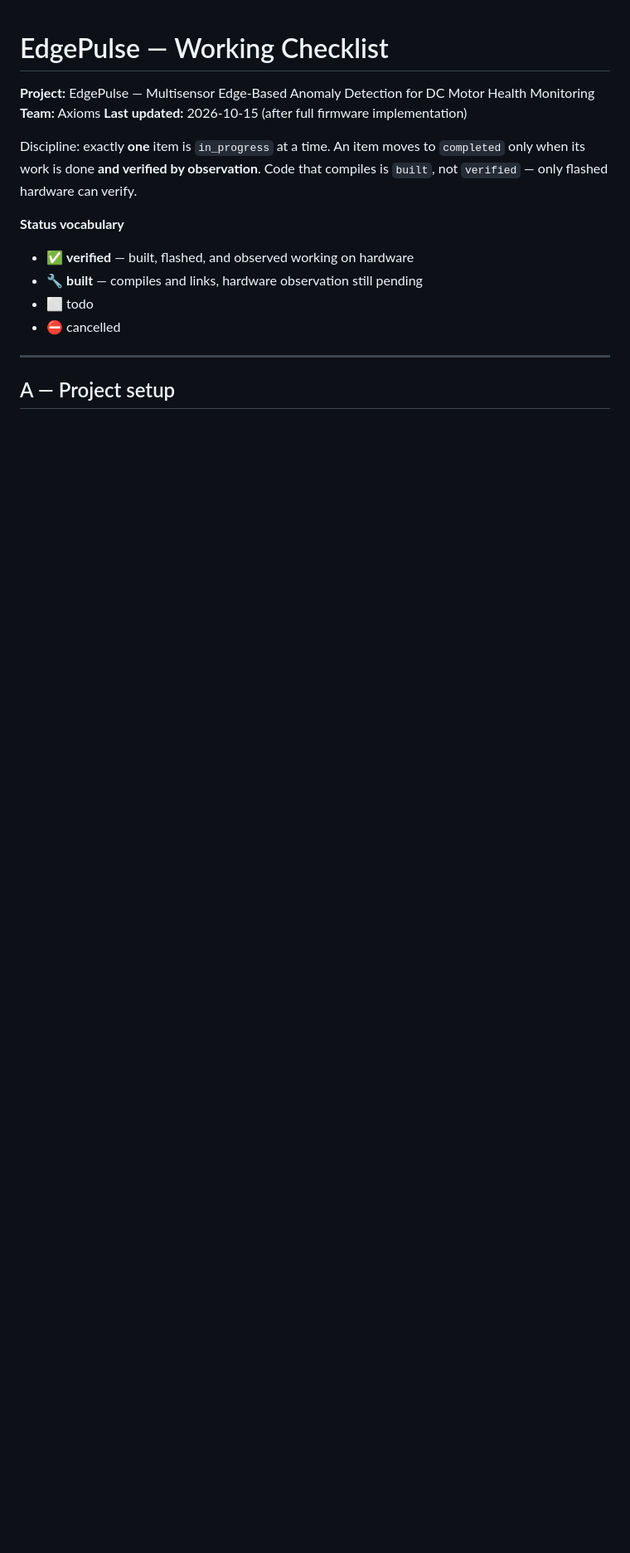
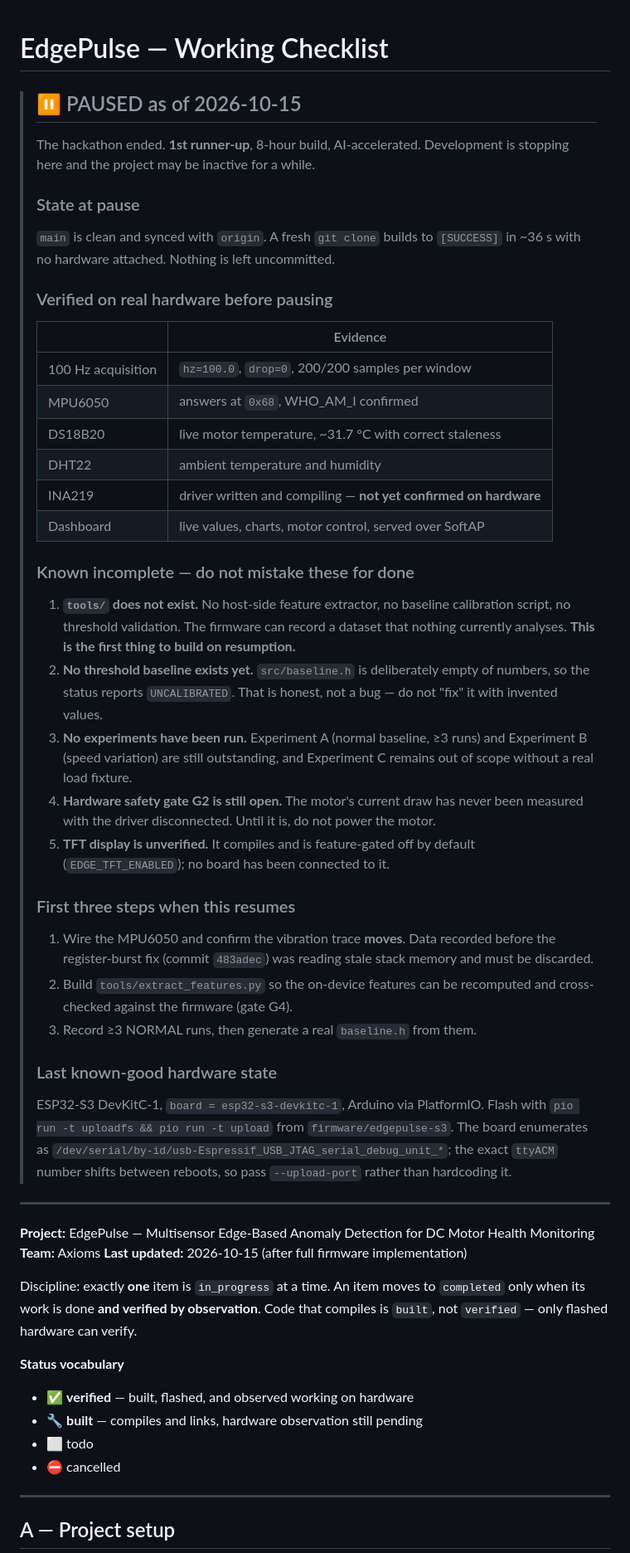
Before and after one commit to asifahamed-ece/EdgePulse-Monitor, a Markdown page: CHECKLIST.md, the part around the change. Shown at 83% size. Drawn GitHub-style; blank space fills up the shorter version.

Commit message:
docs: record pause state, verified results and resumption steps

```diff
--- a/CHECKLIST.md
+++ b/CHECKLIST.md
@@ -1,4 +1,63 @@
 # EdgePulse — Working Checklist
+
+> ## ⏸️ PAUSED as of 2026-10-15
+>
+> The hackathon ended. **1st runner-up**, 8-hour build, AI-accelerated.
+> Development is stopping here and the project may be inactive for a while.
+>
+> ### State at pause
+>
+> `main` is clean and synced with `origin`. A fresh `git clone` builds to
+> `[SUCCESS]` in ~36 s with no hardware attached. Nothing is left uncommitted.
+>
+> ### Verified on real hardware before pausing
+>
+> | | Evidence |
+> |---|---|
+> | 100 Hz acquisition | `hz=100.0`, `drop=0`, 200/200 samples per window |
+> | MPU6050 | answers at `0x68`, WHO_AM_I confirmed |
+> | DS18B20 | live motor temperature, ~31.7 °C with correct staleness |
+> | DHT22 | ambient temperature and humidity |
+> | INA219 | driver written and compiling — **not yet confirmed on hardware** |
+> | Dashboard | live values, charts, motor control, served over SoftAP |
+>
+> ### Known incomplete — do not mistake these for done
+>
+> 1. **`tools/` does not exist.** No host-side feature extractor, no baseline
+>    calibration script, no threshold validation. The firmware can record a
+>    dataset that nothing currently analyses. **This is the first thing to
+>    build on resumption.**
+> 2. **No threshold baseline exists yet.** `src/baseline.h` is deliberately
+>    empty of numbers, so the status reports `UNCALIBRATED`. That is honest,
+>    not a bug — do not "fix" it with invented values.
+> 3. **No experiments have been run.** Experiment A (normal baseline, ≥3
+>    runs) and Experiment B (speed variation) are still outstanding, and
+>    Experiment C remains out of scope without a real load fixture.
+> 4. **Hardware safety gate G2 is still open.** The motor's current draw has
+>    never been measured with the driver disconnected. Until it is, do not
+>    power the motor.
+> 5. **TFT display is unverified.** It compiles and is feature-gated off by
+>    default (`EDGE_TFT_ENABLED`); no board has been connected to it.
+>
+> ### First three steps when this resumes
+>
+> 1. Wire the MPU6050 and confirm the vibration trace **moves**. Data recorded
+>    before the register-burst fix (commit `483adec`) was reading stale stack
+>    memory and must be discarded.
+> 2. Build `tools/extract_features.py` so the on-device features can be
+>    recomputed and cross-checked against the firmware (gate G4).
+> 3. Record ≥3 NORMAL runs, then generate a real `baseline.h` from them.
+>
+> ### Last known-good hardware state
+>
+> ESP32-S3 DevKitC-1, `board = esp32-s3-devkitc-1`, Arduino via PlatformIO.
+> Flash with `pio run -t uploadfs && pio run -t upload` from
+> `firmware/edgepulse-s3`. The board enumerates as
+> `/dev/serial/by-id/usb-Espressif_USB_JTAG_serial_debug_unit_*`; the exact
+> `ttyACM` number shifts between reboots, so pass `--upload-port` rather than
+> hardcoding it.
+
+---
 
 **Project:** EdgePulse — Multisensor Edge-Based Anomaly Detection for DC Motor Health Monitoring
 **Team:** Axioms
```
